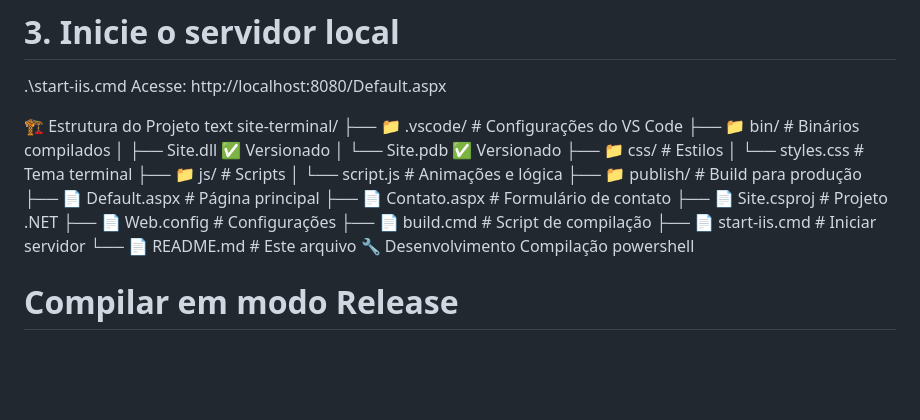
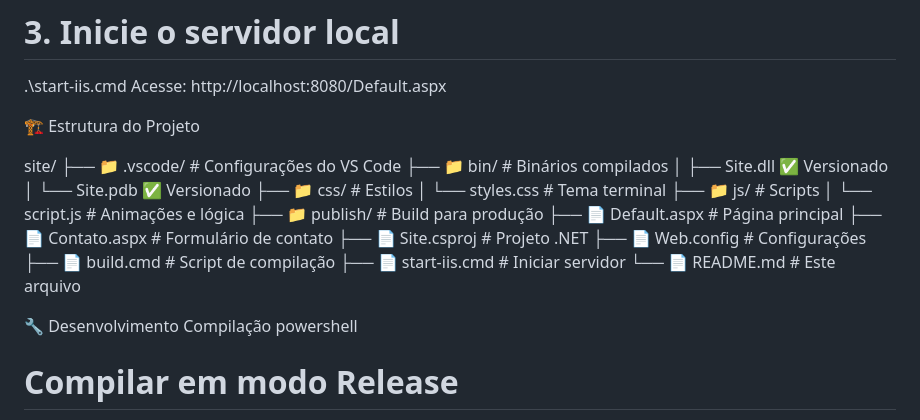
Before and after one commit to Dzutchaoz/site, a Markdown page: README.md, the part around the change. GitHub-like rendering; blank space fills up the shorter version.

Commit message:
readme ajuste

```diff
--- a/README.md
+++ b/README.md
@@ -49,8 +49,8 @@ cd site-terminal
 Acesse: http://localhost:8080/Default.aspx
 
 🏗️ Estrutura do Projeto
-text
-site-terminal/
+
+site/
 ├── 📁 .vscode/ # Configurações do VS Code
 ├── 📁 bin/ # Binários compilados
 │ ├── Site.dll ✅ Versionado
@@ -67,6 +67,7 @@ site-terminal/
 ├── 📄 build.cmd # Script de compilação
 ├── 📄 start-iis.cmd # Iniciar servidor
 └── 📄 README.md # Este arquivo
+
 🔧 Desenvolvimento
 Compilação
 powershell
```
